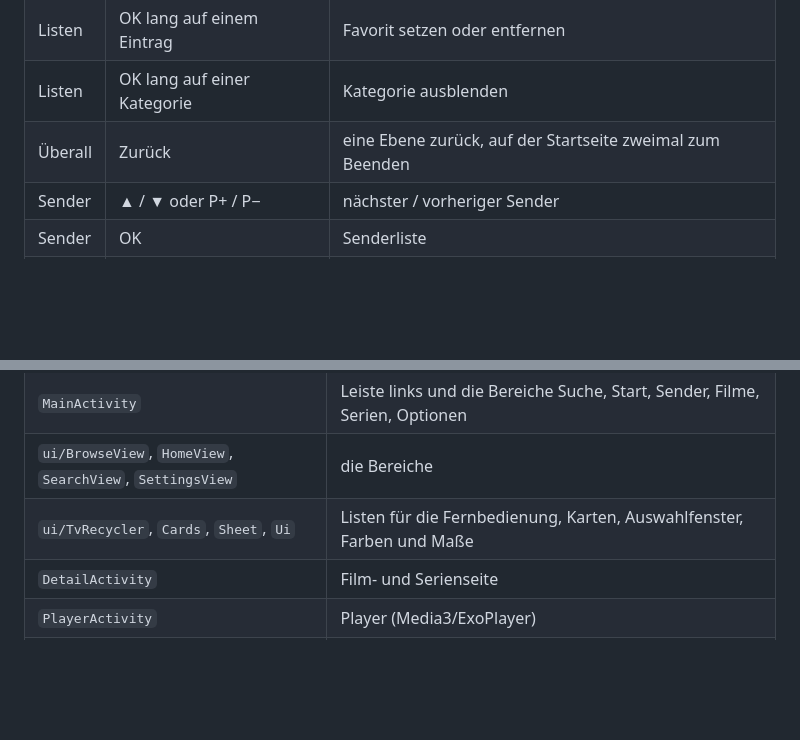
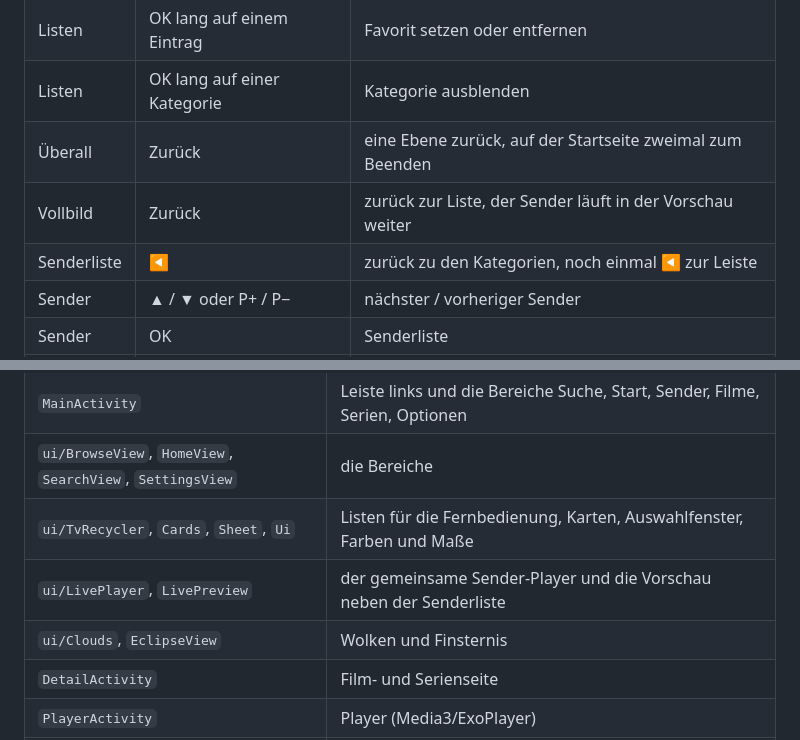
Before and after one commit to BradonjaDev/eclipse-iptv, a Markdown page: README.md, 2 parts joined by grey strips. Drawn GitHub-style; blank space fills up the shorter version.

```diff
--- a/README.md
+++ b/README.md
@@ -64,6 +74,8 @@ Weitere Playlists lassen sich später unter **Optionen → Playlists verwalten**
 | Listen | OK lang auf einem Eintrag | Favorit setzen oder entfernen |
 | Listen | OK lang auf einer Kategorie | Kategorie ausblenden |
 | Überall | Zurück | eine Ebene zurück, auf der Startseite zweimal zum Beenden |
+| Vollbild | Zurück | zurück zur Liste, der Sender läuft in der Vorschau weiter |
+| Senderliste | ◀ | zurück zu den Kategorien, noch einmal ◀ zur Leiste |
 | Sender | ▲ / ▼ oder P+ / P− | nächster / vorheriger Sender |
 | Sender | OK | Senderliste |
 | Sender | ◀ | zurück zum vorherigen Sender |
@@ -103,6 +120,8 @@ liegt in den GitHub-Secrets `ECLIPSE_KEYSTORE_BASE64` und `ECLIPSE_KEYSTORE_PASS
 | `MainActivity` | Leiste links und die Bereiche Suche, Start, Sender, Filme, Serien, Optionen |
 | `ui/BrowseView`, `HomeView`, `SearchView`, `SettingsView` | die Bereiche |
 | `ui/TvRecycler`, `Cards`, `Sheet`, `Ui` | Listen für die Fernbedienung, Karten, Auswahlfenster, Farben und Maße |
+| `ui/LivePlayer`, `LivePreview` | der gemeinsame Sender-Player und die Vorschau neben der Senderliste |
+| `ui/Clouds`, `EclipseView` | Wolken und Finsternis |
 | `DetailActivity` | Film- und Serienseite |
 | `PlayerActivity` | Player (Media3/ExoPlayer) |
 | `SetupActivity`, `SetupServer` | Einrichtung, kleiner Webserver für das Handy |
```
Also changed, not shown: other parts of README.md (+15 -0 lines), docs/film.jpg (added), docs/sender.jpg (added), docs/serien.jpg (added), docs/start.jpg (added).
